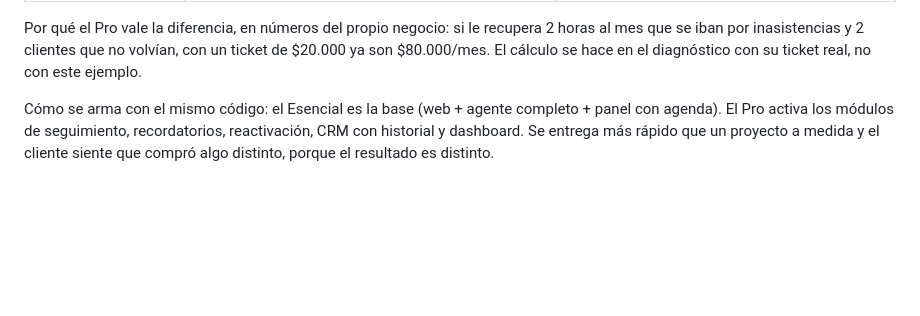
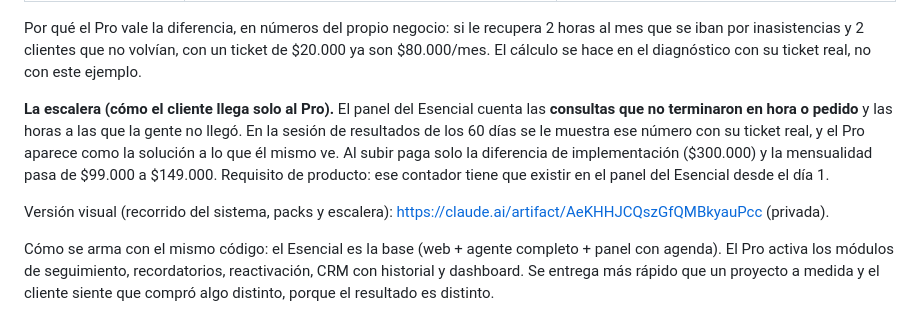
Before and after one commit to BblueVert/horizon-web, a Markdown page: ESTRATEGIA/HORIZON-ACELERADORA-NOV-DIC-2026.md, the part around the change. GitHub-like rendering; blank space fills up the shorter version.

Commit message:
Aceleradora: escalera Esencial a Pro (contador de consultas sin agendar) y link a la versión visual
Co-Authored-By: Claude Opus 5.5 <noreply@anthropic.com>
Claude-Session: https://claude.ai/code/session_012pw6FTdTSscCPiav1vPBtb

```diff
--- a/ESTRATEGIA/HORIZON-ACELERADORA-NOV-DIC-2026.md
+++ b/ESTRATEGIA/HORIZON-ACELERADORA-NOV-DIC-2026.md
@@ -65,6 +65,10 @@ Eso es **~30 contactos por semana**, o **6 por día hábil**. Se reparte en tres
 | **Plazo** | 2–3 semanas | 3–4 semanas |
 
 Por qué el Pro vale la diferencia, en números del propio negocio: si le recupera 2 horas al mes que se iban por inasistencias y 2 clientes que no volvían, con un ticket de $20.000 ya son $80.000/mes. El cálculo se hace en el diagnóstico con su ticket real, no con este ejemplo.
+
+**La escalera (cómo el cliente llega solo al Pro).** El panel del Esencial cuenta las **consultas que no terminaron en hora o pedido** y las horas a las que la gente no llegó. En la sesión de resultados de los 60 días se le muestra ese número con su ticket real, y el Pro aparece como la solución a lo que él mismo ve. Al subir paga solo la diferencia de implementación ($300.000) y la mensualidad pasa de $99.000 a $149.000. Requisito de producto: ese contador tiene que existir en el panel del Esencial desde el día 1.
+
+Versión visual (recorrido del sistema, packs y escalera): https://claude.ai/artifact/AeKHHJCQszGfQMBkyauPcc (privada).
 
 Cómo se arma con el mismo código: el Esencial es la base (web + agente completo + panel con agenda). El Pro activa los módulos de seguimiento, recordatorios, reactivación, CRM con historial y dashboard. Se entrega más rápido que un proyecto a medida y el cliente siente que compró algo distinto, porque el resultado es distinto.
 
```
